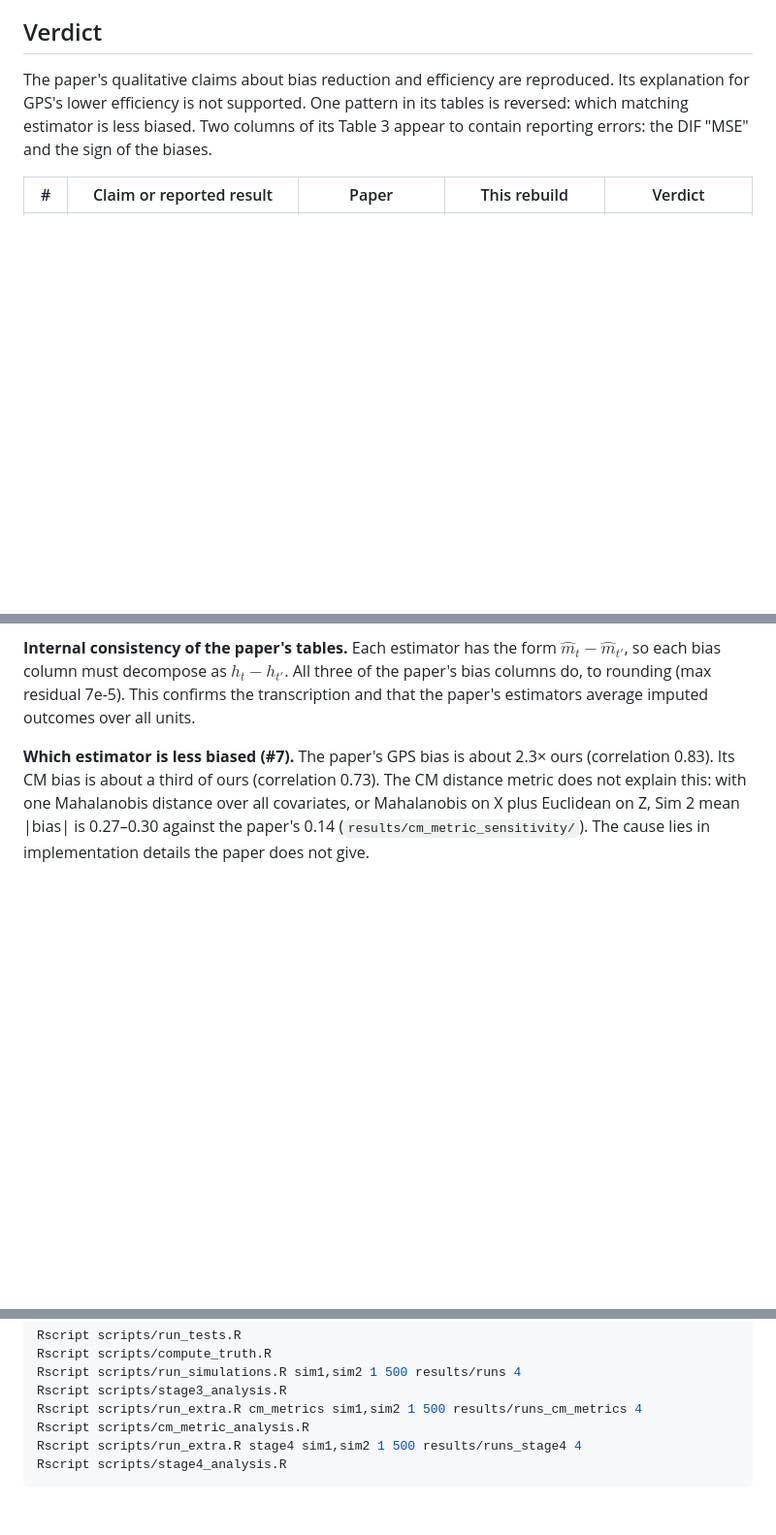
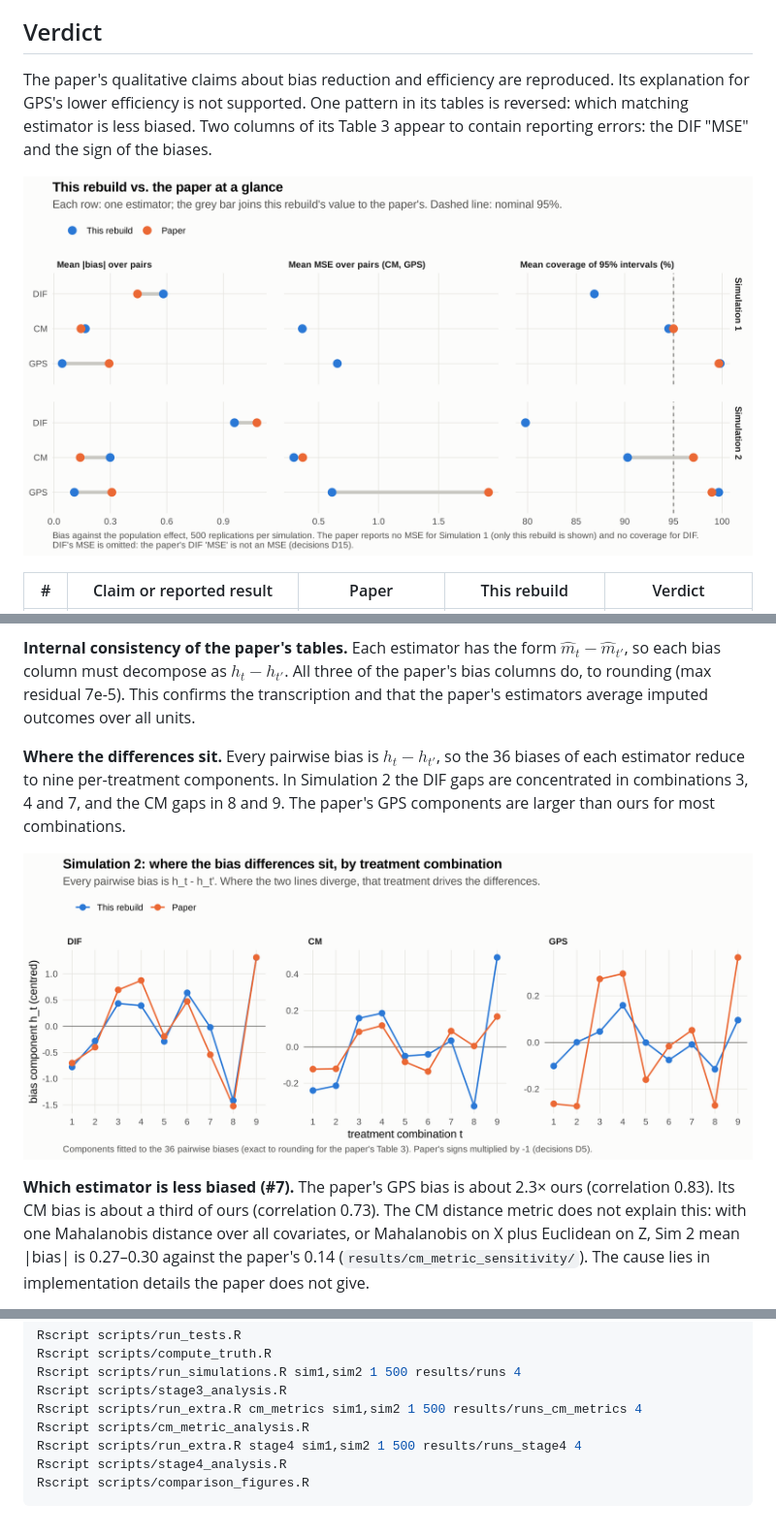
Before and after one commit to wangqiu-syr/glw2022-rebuild2, a Markdown page: docs/replication_verdict.md, 3 parts joined by grey strips. Shown at 97% size. Rendered like a GitHub page; pictures changed too: figures/sim2_bias_by_treatment_vs_paper.png (added), figures/summary_vs_paper.png (added); blank space fills up the shorter version.

````diff
--- a/docs/replication_verdict.md
+++ b/docs/replication_verdict.md
@@ -13,6 +13,8 @@ reproduced. Its explanation for GPS's lower efficiency is not supported. One
 pattern in its tables is reversed: which matching estimator is less biased. Two
 columns of its Table 3 appear to contain reporting errors: the DIF "MSE" and the
 sign of the biases.
+
+![This rebuild vs. the paper at a glance](../figures/summary_vs_paper.png)
 
 | # | Claim or reported result | Paper | This rebuild | Verdict |
 |---|---|---|---|---|
@@ -43,6 +45,13 @@ $\hat m_t - \hat m_{t'}$, so each bias column must decompose as $h_t - h_{t'}$.
 All three of the paper's bias columns do, to rounding (max residual 7e-5). This
 confirms the transcription and that the paper's estimators average imputed
 outcomes over all units.
+
+**Where the differences sit.** Every pairwise bias is $h_t - h_{t'}$, so the 36
+biases of each estimator reduce to nine per-treatment components. In Simulation 2
+the DIF gaps are concentrated in combinations 3, 4 and 7, and the CM gaps in 8
+and 9. The paper's GPS components are larger than ours for most combinations.
+
+![Simulation 2 bias by treatment combination](../figures/sim2_bias_by_treatment_vs_paper.png)
 
 **Which estimator is less biased (#7).** The paper's GPS bias is about 2.3× ours
 (correlation 0.83). Its CM bias is about a third of ours (correlation 0.73). The
@@ -100,4 +109,5 @@ Rscript scripts/run_extra.R cm_metrics sim1,sim2 1 500 results/runs_cm_metrics 4
 Rscript scripts/cm_metric_analysis.R
 Rscript scripts/run_extra.R stage4 sim1,sim2 1 500 results/runs_stage4 4
 Rscript scripts/stage4_analysis.R
+Rscript scripts/comparison_figures.R
 ```
````
Also changed, not shown: README.md (+29 -2 lines), 1 other file.
